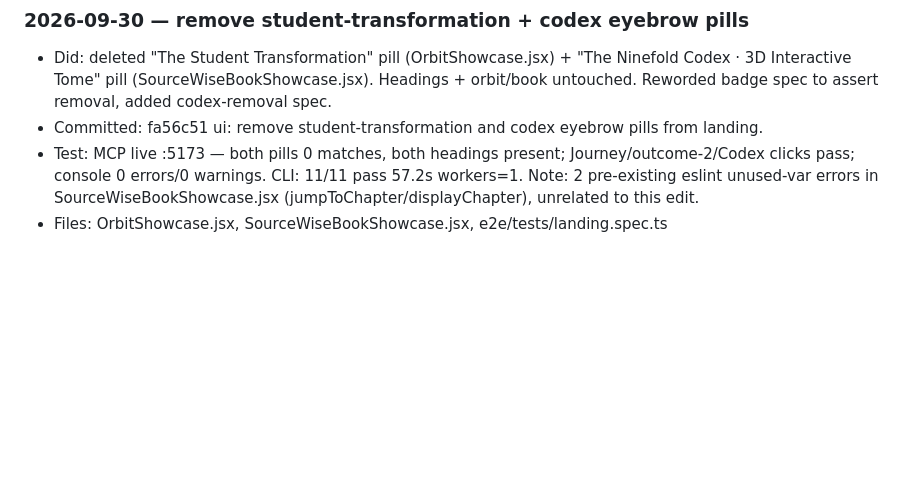
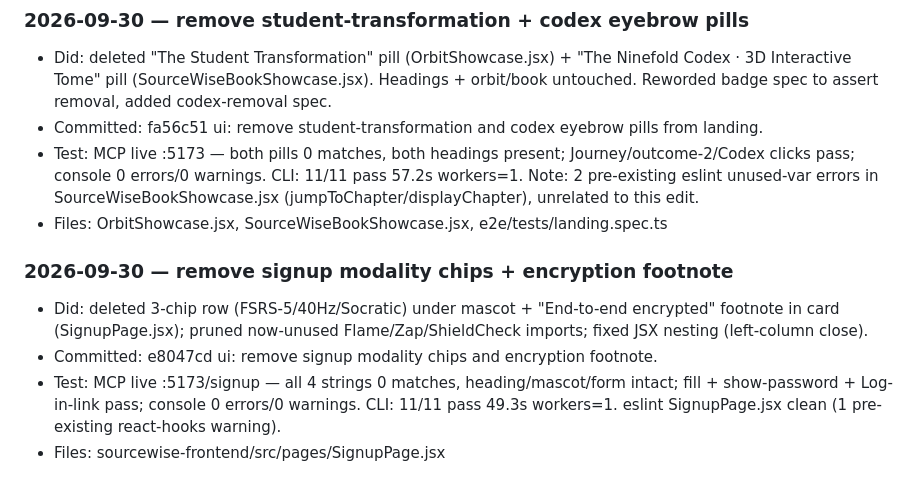
Before and after one commit to Deepan9884/Sourcewise-Build-With-AI-, a Markdown page: journey.md, the part around the change. GitHub-like rendering; blank space fills up the shorter version.

Commit message:
docs: log e8047cd remove signup chips and footnote in journey.md

```diff
--- a/journey.md
+++ b/journey.md
@@ -172,3 +172,9 @@ Date: 2026-09-29
 - Committed: fa56c51 ui: remove student-transformation and codex eyebrow pills from landing.
 - Test: MCP live :5173 — both pills 0 matches, both headings present; Journey/outcome-2/Codex clicks pass; console 0 errors/0 warnings. CLI: 11/11 pass 57.2s workers=1. Note: 2 pre-existing eslint unused-var errors in SourceWiseBookShowcase.jsx (jumpToChapter/displayChapter), unrelated to this edit.
 - Files: OrbitShowcase.jsx, SourceWiseBookShowcase.jsx, e2e/tests/landing.spec.ts
+
+### 2026-09-30 — remove signup modality chips + encryption footnote
+- Did: deleted 3-chip row (FSRS-5/40Hz/Socratic) under mascot + "End-to-end encrypted" footnote in card (SignupPage.jsx); pruned now-unused Flame/Zap/ShieldCheck imports; fixed JSX nesting (left-column close).
+- Committed: e8047cd ui: remove signup modality chips and encryption footnote.
+- Test: MCP live :5173/signup — all 4 strings 0 matches, heading/mascot/form intact; fill + show-password + Log-in-link pass; console 0 errors/0 warnings. CLI: 11/11 pass 49.3s workers=1. eslint SignupPage.jsx clean (1 pre-existing react-hooks warning).
+- Files: sourcewise-frontend/src/pages/SignupPage.jsx
```
